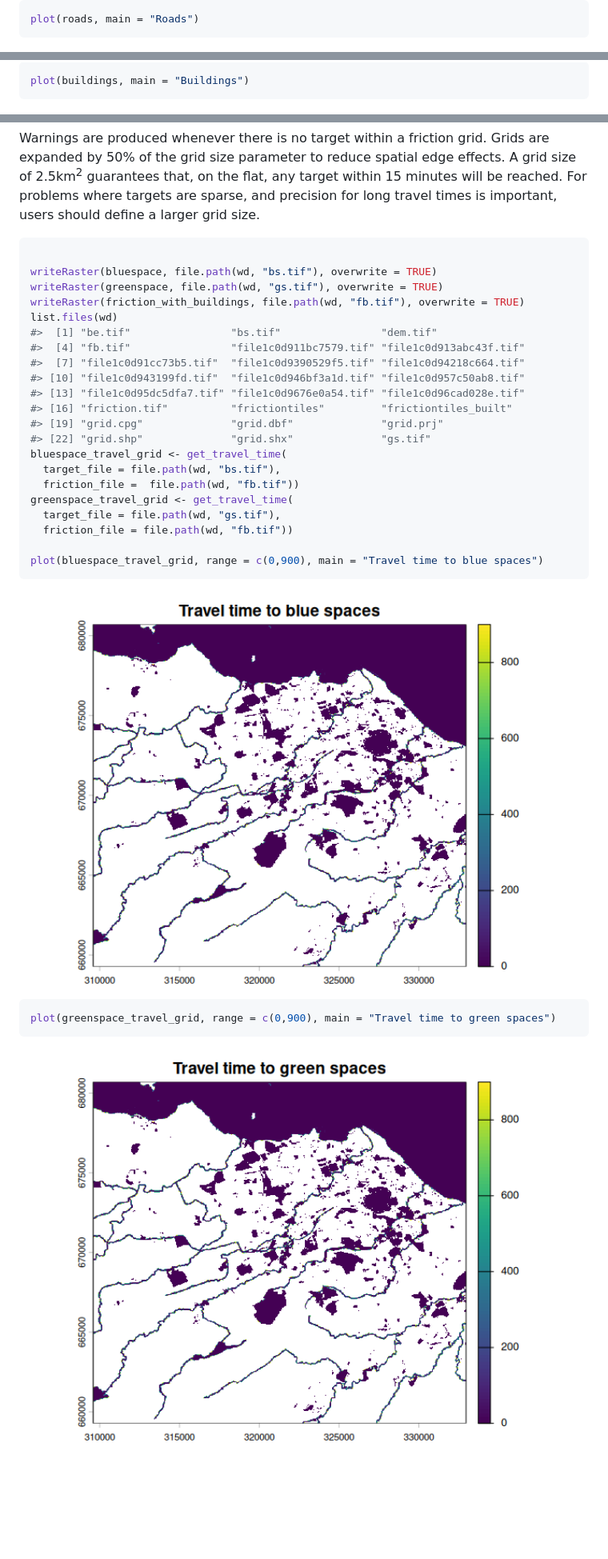
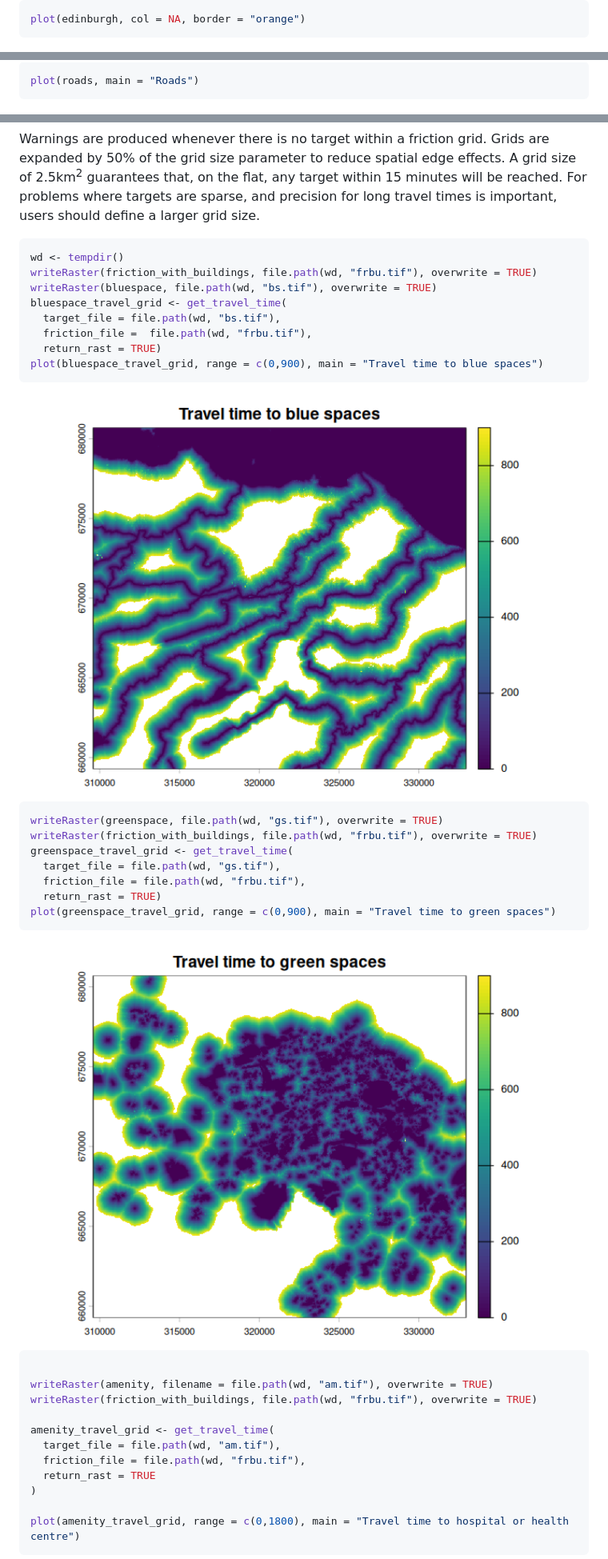
Before and after one commit to chrislittleboy/travelgrid, a Markdown page: README.md, 3 parts joined by grey strips. Shown at 80% size. GitHub-like rendering; pictures changed too: man/figures/README-travel-1.png, man/figures/README-travel-2.png; blank space fills up the shorter version.

Commit message:
Readme code changes, and adding in amenity functionality and visual

````diff
--- a/README.md
+++ b/README.md
@@ -98,13 +111,13 @@ plot(edinburgh, col = NA, border = "red", add = TRUE)
 <img src="man/figures/README-sourcedataplot-1.png" alt="" width="100%" />
 
 ``` r
-plot(roads, main = "Roads")
+plot(edinburgh, col = NA, border = "orange")
 ```
 
 <img src="man/figures/README-sourcedataplot-2.png" alt="" width="100%" />
 
 ``` r
-plot(buildings, main = "Buildings")
+plot(roads, main = "Roads")
 ```
 
 <img src="man/figures/README-sourcedataplot-3.png" alt="" width="100%" />
@@ -249,33 +271,41 @@ where targets are sparse, and precision for long travel times is
 important, users should define a larger grid size.
 
 ``` r
-
+wd <- tempdir()
+writeRaster(friction_with_buildings, file.path(wd, "frbu.tif"), overwrite = TRUE)
 writeRaster(bluespace, file.path(wd, "bs.tif"), overwrite = TRUE)
-writeRaster(greenspace, file.path(wd, "gs.tif"), overwrite = TRUE)
-writeRaster(friction_with_buildings, file.path(wd, "fb.tif"), overwrite = TRUE)
-list.files(wd)
-#>  [1] "be.tif"                "bs.tif"                "dem.tif"
-#>  [4] "fb.tif"                "file1c0d911bc7579.tif" "file1c0d913abc43f.tif"
-#>  [7] "file1c0d91cc73b5.tif"  "file1c0d9390529f5.tif" "file1c0d94218c664.tif"
-#> [10] "file1c0d943199fd.tif"  "file1c0d946bf3a1d.tif" "file1c0d957c50ab8.tif"
-#> [13] "file1c0d95dc5dfa7.tif" "file1c0d9676e0a54.tif" "file1c0d96cad028e.tif"
-#> [16] "friction.tif"          "frictiontiles"         "frictiontiles_built"
-#> [19] "grid.cpg"              "grid.dbf"              "grid.prj"
-#> [22] "grid.shp"              "grid.shx"              "gs.tif"
 bluespace_travel_grid <- get_travel_time(
   target_file = file.path(wd, "bs.tif"),
-  friction_file =  file.path(wd, "fb.tif"))
-greenspace_travel_grid <- get_travel_time(
-  target_file = file.path(wd, "gs.tif"),
-  friction_file = file.path(wd, "fb.tif"))
-
+  friction_file =  file.path(wd, "frbu.tif"),
+  return_rast = TRUE)
 plot(bluespace_travel_grid, range = c(0,900), main = "Travel time to blue spaces")
 ```
 
 <img src="man/figures/README-travel-1.png" alt="" width="100%" />
 
 ``` r
+writeRaster(greenspace, file.path(wd, "gs.tif"), overwrite = TRUE)
+writeRaster(friction_with_buildings, file.path(wd, "frbu.tif"), overwrite = TRUE)
+greenspace_travel_grid <- get_travel_time(
+  target_file = file.path(wd, "gs.tif"),
+  friction_file = file.path(wd, "frbu.tif"),
+  return_rast = TRUE)
 plot(greenspace_travel_grid, range = c(0,900), main = "Travel time to green spaces")
 ```
 
 <img src="man/figures/README-travel-2.png" alt="" width="100%" />
+
+``` r
+
+writeRaster(amenity, filename = file.path(wd, "am.tif"), overwrite = TRUE)
+writeRaster(friction_with_buildings, file.path(wd, "frbu.tif"), overwrite = TRUE)
+
+amenity_travel_grid <- get_travel_time(
+  target_file = file.path(wd, "am.tif"),
+  friction_file = file.path(wd, "frbu.tif"),
+  return_rast = TRUE
+)
+
+plot(amenity_travel_grid, range = c(0,1800), main = "Travel time to hospital or health centre")
+```
+
````
Also changed, not shown: other parts of README.md (+29 -6 lines), man/figures/README-travel-3.png (added), 1 other file.
